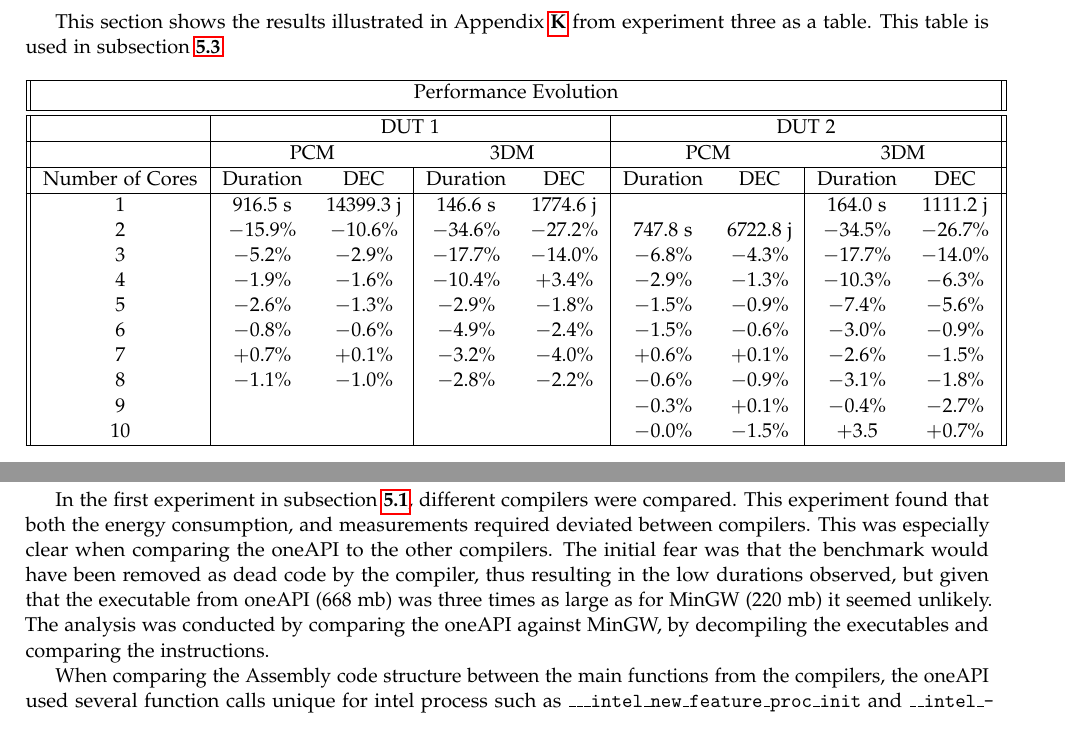
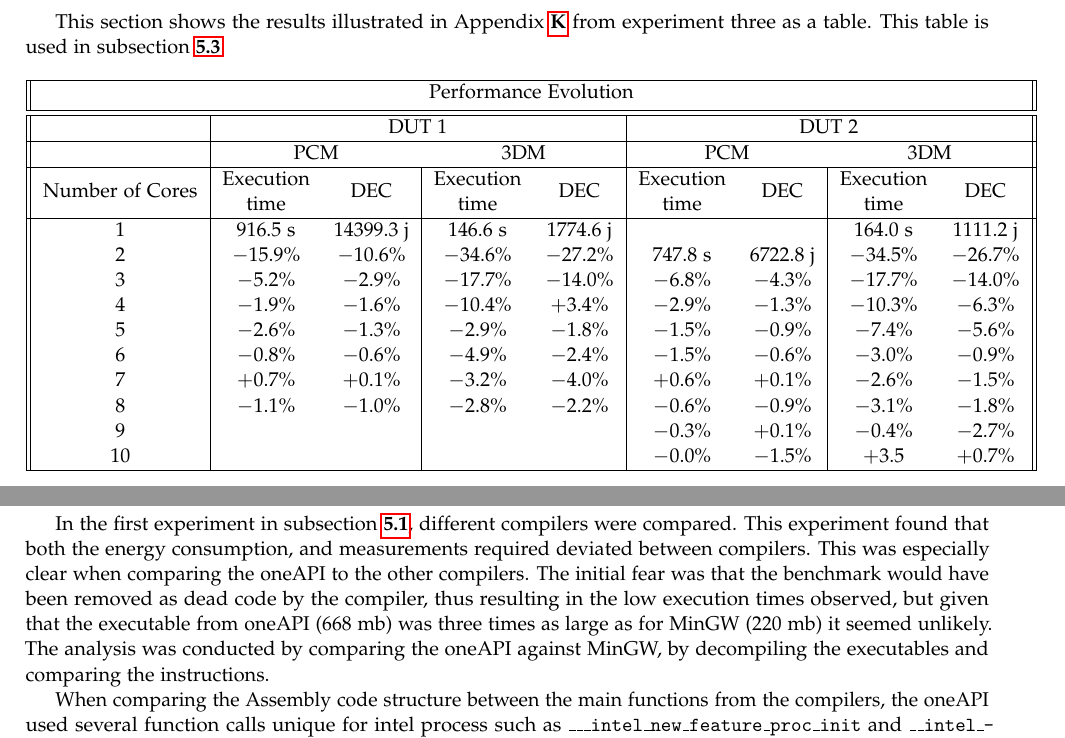
Before and after one commit to KuskIV/BDEnergy, a LaTeX thesis (article/main.tex, which reads article/appendix/cpp-compiler-analysis.tex): two parts of pages 49 and 54 of 54, joined at a grey line, cut so that both start at the same text. The pictures show the PDF file article/main.pdf that the author committed with the source.

Commit message:
duration -> execution time

```diff
--- a/article/appendix/cpp-compiler-analysis.tex
+++ b/article/appendix/cpp-compiler-analysis.tex
@@ -1,6 +1,6 @@
 \section{C++ Compiler Analysis}\label{app:compiler-analysis}
 
-In the first experiment in \cref{subsec:exp_one}, different compilers were compared. This experiment found that both the energy consumption, and measurements required deviated between compilers. This was especially clear when comparing the oneAPI to the other compilers. The initial fear was that the benchmark would have been removed as dead code by the compiler, thus resulting in the low durations observed, but given that the executable from oneAPI (668 mb) was three times as large as for MinGW (220 mb) it seemed unlikely. The analysis was conducted by comparing the oneAPI against MinGW, by decompiling the executables and comparing the instructions.
+In the first experiment in \cref{subsec:exp_one}, different compilers were compared. This experiment found that both the energy consumption, and measurements required deviated between compilers. This was especially clear when comparing the oneAPI to the other compilers. The initial fear was that the benchmark would have been removed as dead code by the compiler, thus resulting in the low execution times observed, but given that the executable from oneAPI (668 mb) was three times as large as for MinGW (220 mb) it seemed unlikely. The analysis was conducted by comparing the oneAPI against MinGW, by decompiling the executables and comparing the instructions.
 
 When comparing the Assembly code structure between the main functions from the compilers, the oneAPI used several function calls unique for intel process such as \texttt{\_\_\_intel\_new\_feature\_proc\_init} and \texttt{\_\_intel\_fast\_memset}, where both functions are part of Intel's default C++ libraries\cite{Intelassembly}. The MinGW used general purpose registers more and utilizes C++ Standard Library, in the assembly more than oneAPI.
 
@@ -13,7 +13,7 @@ When comparing the Assembly code structure between the main functions from the c
 
 When moving on to the Mandelbrot function, where the differences with the larges effect on runtime are expected, Mingw only use standard X86 instruction\cite{X86} to perform the calculations on the floating points and \texttt{xmm} registers to store the values. Opposed to this, oneAPI's implementation also utilized Advance Vector extensions (AVX)\cite{AVXIntel}, to perform the calculations. The usage of AVX results in a significant increase in the speed of calculations as it allows for multiple calculations to be performed in parallel. The AVX technology is a set of instructions introduced by Intel to enhance the performance of floating-point-intensive applications\cite{AVXIntel}. Compared to MinGW, oneAPI is better at optimizing the code for the AVX architecture and take full advantage of the processing power of the CPU.
 
-The use of AVX to perform large floating point calculations in parallel resulting in a similar energy consumption but a lower duration is an observation also found by others studies about energy consumption and parallelism\cite{Lindholt2022}.
+The use of AVX to perform large floating point calculations in parallel resulting in a similar energy consumption but a lower execution is an observation also found by others studies about energy consumption and parallelism\cite{Lindholt2022}.
 
 Besides the speed up gained from utilizing AVX, oneAPI also practice loop unrolling where no evidence is found of this in MinGW. This and the inclusion of extension libraries could be the reasons why the executable made by oneAPI is larger but with a lower runtime than MinGW and the the other compilers.
 
```
Also changed, not shown: article/main.pdf.
